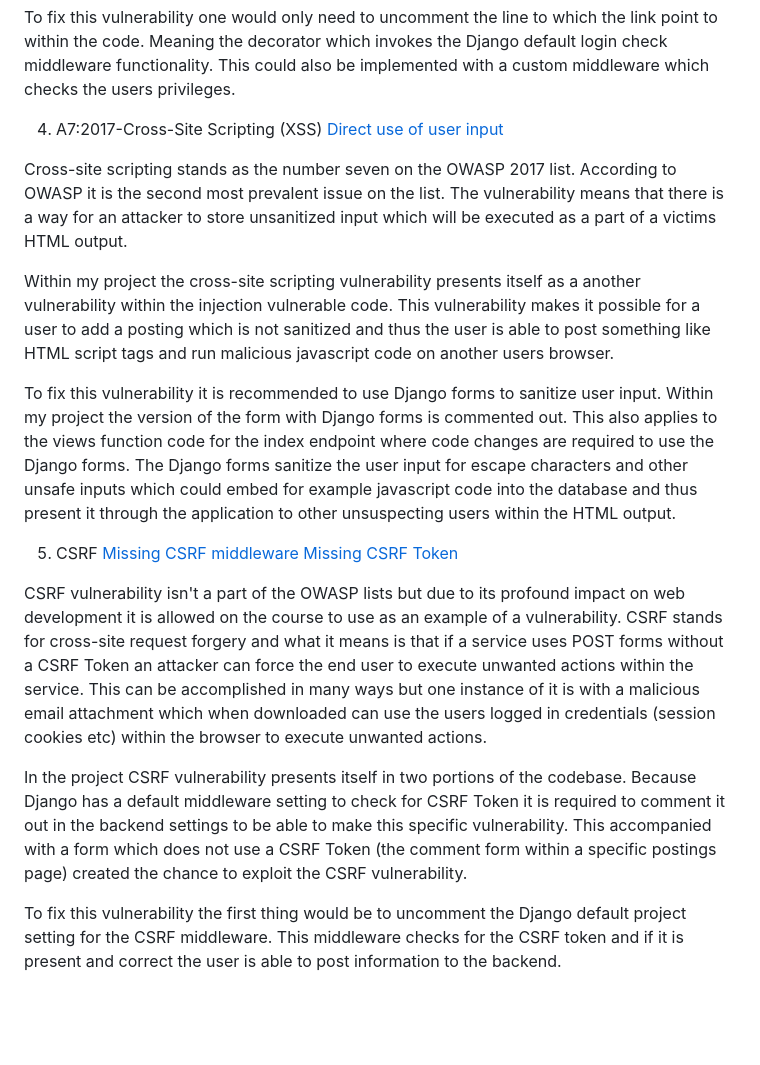
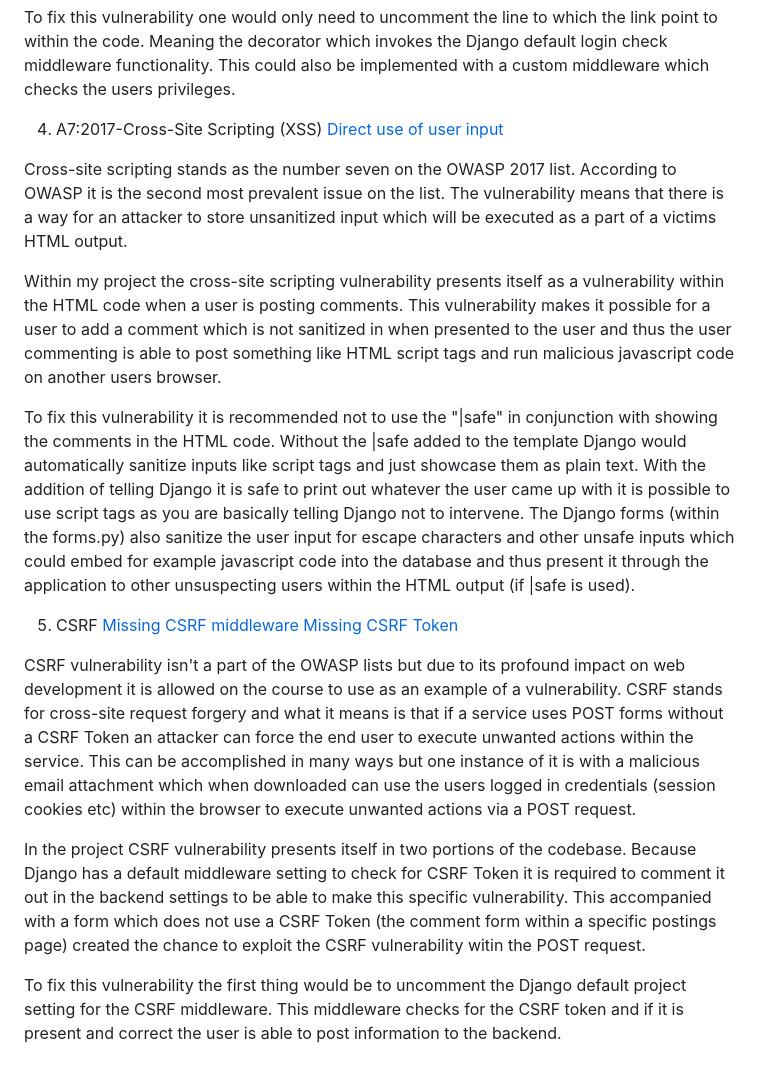
Before and after one commit to JuhoSiitonen/CBS-project, a Markdown page: README.md, the part around the change printed below. Drawn GitHub-style; blank space fills up the shorter version.

```diff
--- a/README.md
+++ b/README.md
@@ -54,16 +54,17 @@ To fix this vulnerability one would only need to uncomment the line to which the
 
 Cross-site scripting stands as the number seven on the OWASP 2017 list. According to OWASP it is the second most prevalent issue on the list. The vulnerability means that there is a way for an attacker to store unsanitized input which will be executed as a part of a victims HTML output.
 
-Within my project the cross-site scripting vulnerability presents itself as a another vulnerability within the injection vulnerable code. This vulnerability makes it possible for a user to add a posting which is not sanitized and thus the user is able to post something like HTML script tags and run malicious javascript code on another users browser.
+Within my project the cross-site scripting vulnerability presents itself as a vulnerability within the HTML code when a user is posting comments. This vulnerability makes it possible for a user to add a comment which is not sanitized in when presented to the user and thus the user commenting is able to post something like HTML script tags and run malicious javascript code on another users browser.
 
-To fix this vulnerability it is recommended to use Django forms to sanitize user input. Within my project the version of the form with Django forms is commented out. This also applies to the views function code for the index endpoint where code changes are required to use the Django forms. The Django forms sanitize the user input for escape characters and other unsafe inputs which could embed for example javascript code into the database and thus present it through the application to other unsuspecting users within the HTML output.
+To fix this vulnerability it is recommended not to use the "|safe" in conjunction with showing the comments in the HTML code. Without the |safe added to the template Django would automatically sanitize inputs like script tags and just showcase them as plain text. With the addition of telling Django it is safe to print out whatever the user came up with it is possible to use script tags as you are basically telling Django not to intervene.
+The Django forms (within the forms.py) also sanitize the user input for escape characters and other unsafe inputs which could embed for example javascript code into the database and thus present it through the application to other unsuspecting users within the HTML output (if |safe is used).
 
 5. CSRF
 [Missing CSRF middleware](https://github.com/JuhoSiitonen/CBS-project/blob/8681984f882e1c74e884756496c19ffa59ca5a23/CBSproject/CBSproject/settings.py#L52)
 [Missing CSRF Token](https://github.com/JuhoSiitonen/CBS-project/blob/8681984f882e1c74e884756496c19ffa59ca5a23/CBSproject/pages/templates/pages/posting.html#L19)
 
-CSRF vulnerability isn't a part of the OWASP lists but due to its profound impact on web development it is allowed on the course to use as an example of a vulnerability. CSRF stands for cross-site request forgery and what it means is that if a service uses POST forms without a CSRF Token an attacker can force the end user to execute unwanted actions within the service. This can be accomplished in many ways but one instance of it is with a malicious email attachment which when downloaded can use the users logged in credentials (session cookies etc) within the browser to execute unwanted actions.
+CSRF vulnerability isn't a part of the OWASP lists but due to its profound impact on web development it is allowed on the course to use as an example of a vulnerability. CSRF stands for cross-site request forgery and what it means is that if a service uses POST forms without a CSRF Token an attacker can force the end user to execute unwanted actions within the service. This can be accomplished in many ways but one instance of it is with a malicious email attachment which when downloaded can use the users logged in credentials (session cookies etc) within the browser to execute unwanted actions via a POST request.
 
-In the project CSRF vulnerability presents itself in two portions of the codebase. Because Django has a default middleware setting to check for CSRF Token it is required to comment it out in the backend settings to be able to make this specific vulnerability. This accompanied with a form which does not use a CSRF Token (the comment form within a specific postings page) created the chance to exploit the CSRF vulnerability.
+In the project CSRF vulnerability presents itself in two portions of the codebase. Because Django has a default middleware setting to check for CSRF Token it is required to comment it out in the backend settings to be able to make this specific vulnerability. This accompanied with a form which does not use a CSRF Token (the comment form within a specific postings page) created the chance to exploit the CSRF vulnerability witin the POST request.
 
 To fix this vulnerability the first thing would be to uncomment the Django default project setting for the CSRF middleware. This middleware checks for the CSRF token and if it is present and correct the user is able to post information to the backend.
```
Also changed, not shown: other parts of README.md (+1 -1 lines).
